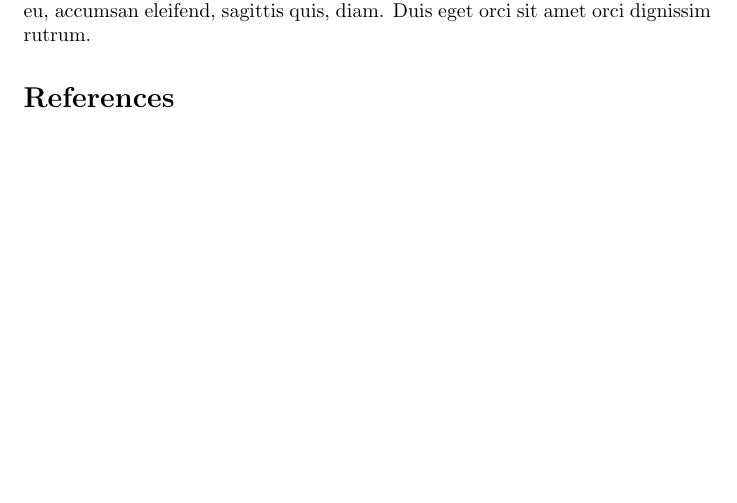
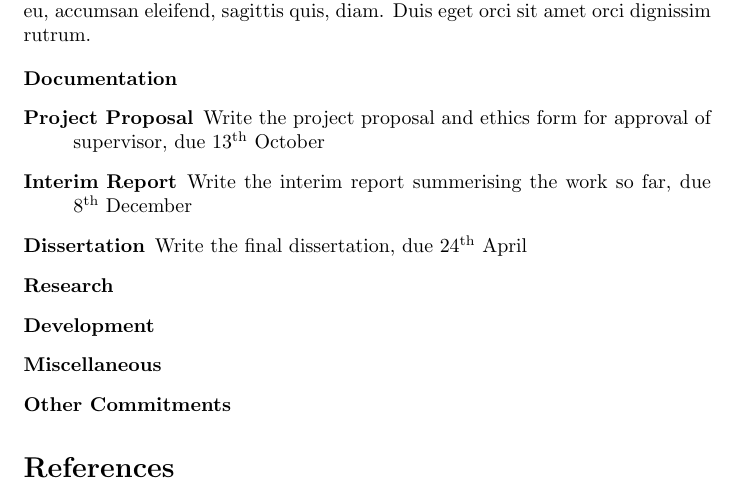
Before and after one commit to Kuldr/G53IDS-EA-Pokemon-Team-Building, a LaTeX document (Documentation/ProjectProposal/ProjectProposal.tex): part of page 2 of 2, cut so that both start at the same text, the shorter picture padded with empty space. Compiled offline with pdfLaTeX.

Commit message:
Created list in proposal for work plan
This section is detailing all of the sections in the work plan gantt chart

```diff
--- a/Documentation/ProjectProposal/ProjectProposal.tex
+++ b/Documentation/ProjectProposal/ProjectProposal.tex
@@ -25,6 +25,22 @@
 \section{Work Plan}
 \lipsum[1]
 
+%Explanations of all of the Points on the work plan
+\begin{description}
+\item [Documentation]
+\item [Project Proposal] Write the project proposal and ethics form for approval of supervisor, due 13\textsuperscript{th} October
+\item [Interim Report] Write the interim report summerising the work so far, due 8\textsuperscript{th} December
+\item [Dissertation] Write the final dissertation, due 24\textsuperscript{th} April
+
+\item [Research]
+
+\item [Development]
+
+\item [Miscellaneous]
+
+\item [Other Commitments]
+\end{description}
+
 %Bibliography
 \nocite{bar}
 \bibliography{ProjectProposal}
```
Also changed, not shown: Documentation/ProjectProposal/.latex/ProjectProposal.pdf, 5 other files.
